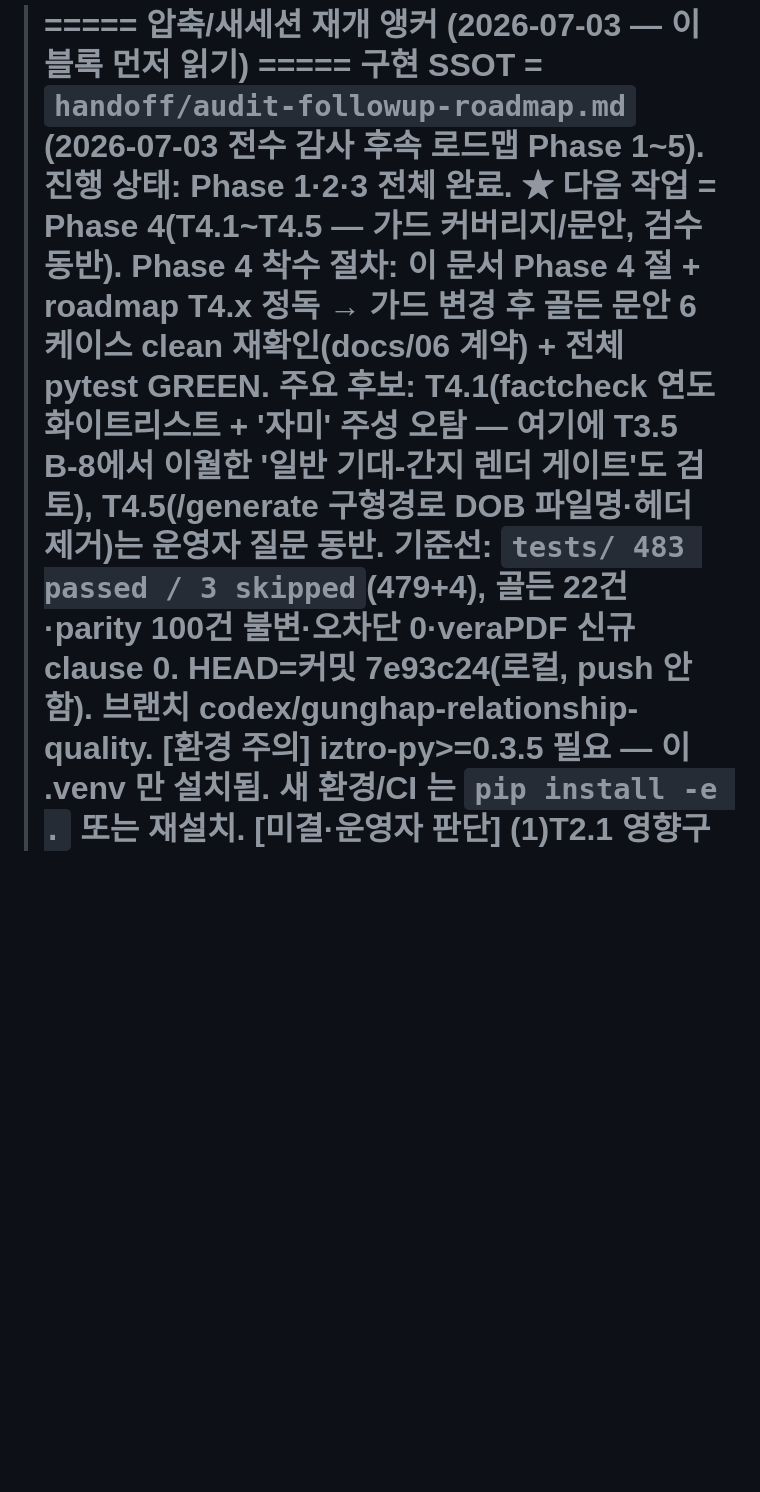
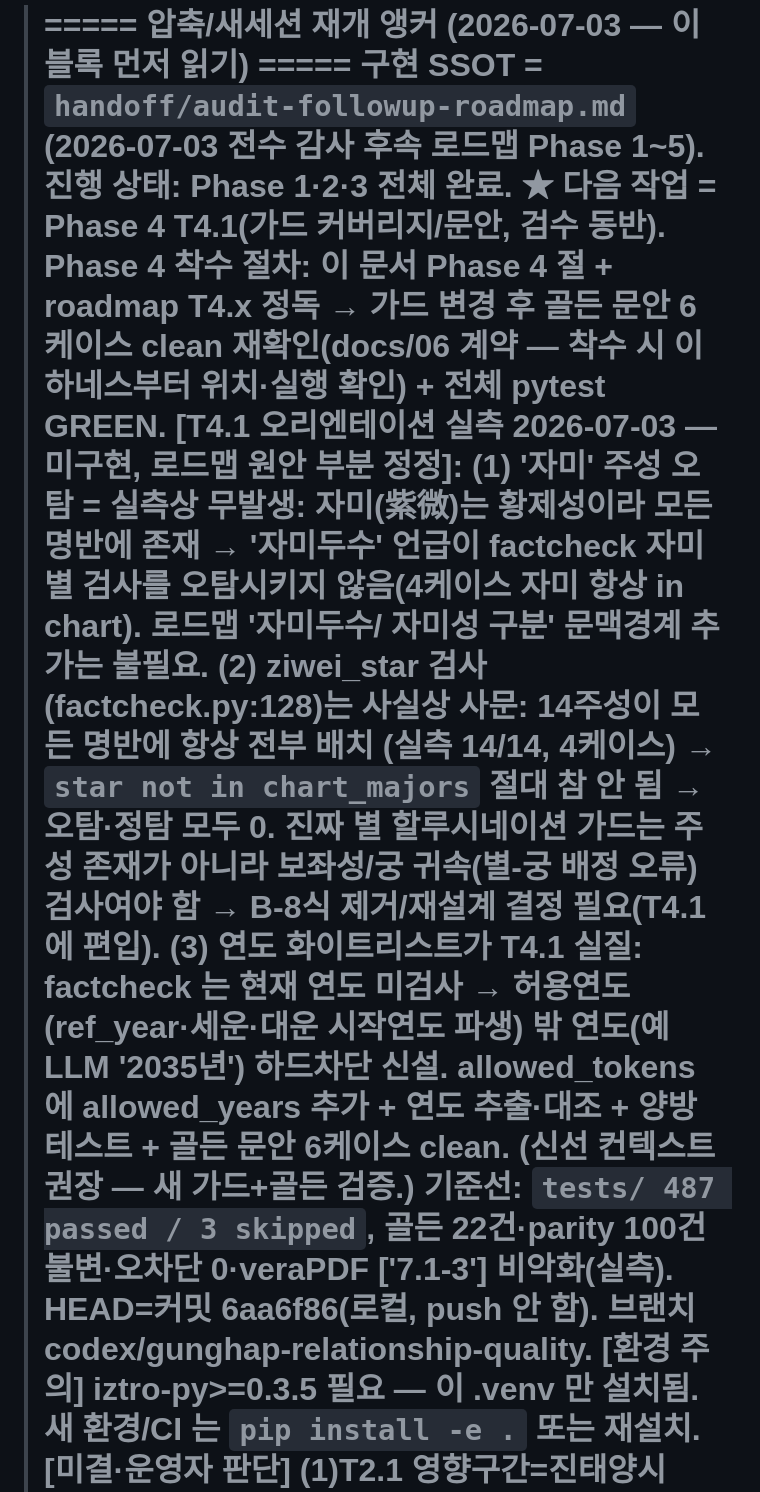
Before and after one commit to soso4877-collab/TEST-PROJECT, a Markdown page: sajugen/STATE.md, the part around the change. GitHub-like rendering; blank space fills up the shorter version.

Commit message:
docs(sajugen): Phase 4 T4.1 오리엔테이션 실측 기록
factcheck 실측: (1) '자미' 오탐 무발생(자미=황제성, 항상 명반 존재), (2)
ziwei_star 검사 사문(14주성 항상 14/14 배치 → 오탐·정탐 0, B-8식 결정 필요),
(3) 연도 화이트리스트가 T4.1 실질(현재 미검사). 기준선 487 반영, 로드맵 원안
'자미두수 문맥경계'는 실측상 불필요로 정정. Phase 4 구현은 신선 컨텍스트 권장.

Co-Authored-By: Claude Opus 4.8 (1M context) <noreply@anthropic.com>

```diff
--- a/sajugen/STATE.md
+++ b/sajugen/STATE.md
@@ -2,13 +2,22 @@
 
 > ===== 압축/새세션 재개 앵커 (2026-07-03 — 이 블록 먼저 읽기) =====
 >   구현 SSOT = `handoff/audit-followup-roadmap.md` (2026-07-03 전수 감사 후속 로드맵 Phase 1~5).
->   진행 상태: **Phase 1·2·3 전체 완료**. ★ 다음 작업 = **Phase 4**(T4.1~T4.5 — 가드 커버리지/문안, 검수 동반).
+>   진행 상태: **Phase 1·2·3 전체 완료**. ★ 다음 작업 = **Phase 4 T4.1**(가드 커버리지/문안, 검수 동반).
 >     Phase 4 착수 절차: 이 문서 Phase 4 절 + roadmap T4.x 정독 → 가드 변경 후 골든 문안 6케이스 clean
->     재확인(docs/06 계약) + 전체 pytest GREEN. 주요 후보: T4.1(factcheck 연도 화이트리스트 + '자미' 주성
->     오탐 — 여기에 T3.5 B-8에서 이월한 '일반 기대-간지 렌더 게이트'도 검토), T4.5(/generate 구형경로 DOB
->     파일명·헤더 제거)는 운영자 질문 동반.
->   기준선: `tests/ 483 passed / 3 skipped`(479+4), 골든 22건·parity 100건 불변·오차단 0·veraPDF 신규 clause 0.
->     HEAD=커밋 7e93c24(로컬, push 안 함). 브랜치 codex/gunghap-relationship-quality.
+>     재확인(docs/06 계약 — 착수 시 이 하네스부터 위치·실행 확인) + 전체 pytest GREEN.
+>   [T4.1 오리엔테이션 실측 2026-07-03 — 미구현, 로드맵 원안 부분 정정]:
+>     (1) **'자미' 주성 오탐 = 실측상 무발생**: 자미(紫微)는 황제성이라 모든 명반에 존재 → '자미두수'
+>       언급이 factcheck 자미 별 검사를 오탐시키지 않음(4케이스 자미 항상 in chart). 로드맵 '자미두수/
+>       자미성 구분' 문맥경계 추가는 불필요.
+>     (2) **ziwei_star 검사(factcheck.py:128)는 사실상 사문**: 14주성이 모든 명반에 항상 전부 배치
+>       (실측 14/14, 4케이스) → `star not in chart_majors` 절대 참 안 됨 → 오탐·정탐 모두 0. 진짜 별
+>       할루시네이션 가드는 주성 존재가 아니라 보좌성/궁 귀속(별-궁 배정 오류) 검사여야 함 → B-8식
+>       제거/재설계 결정 필요(T4.1에 편입).
+>     (3) **연도 화이트리스트가 T4.1 실질**: factcheck 는 현재 연도 미검사 → 허용연도(ref_year·세운·대운
+>       시작연도 파생) 밖 연도(예 LLM '2035년') 하드차단 신설. allowed_tokens 에 allowed_years 추가 +
+>       연도 추출·대조 + 양방 테스트 + 골든 문안 6케이스 clean. (신선 컨텍스트 권장 — 새 가드+골든 검증.)
+>   기준선: `tests/ 487 passed / 3 skipped`, 골든 22건·parity 100건 불변·오차단 0·veraPDF ['7.1-3'] 비악화(실측).
+>     HEAD=커밋 6aa6f86(로컬, push 안 함). 브랜치 codex/gunghap-relationship-quality.
 >   [환경 주의] iztro-py>=0.3.5 필요 — 이 .venv 만 설치됨. 새 환경/CI 는 `pip install -e .` 또는 재설치.
 >   [미결·운영자 판단] (1)T2.1 영향구간=진태양시 23~24시 출생 기존 발송물 재검토, (2)tmp/ PII 임시파일
 >     수동 삭제(rm deny), (3)app.py·scripts/dump_reading.py 미커밋=세션 전 G-10 무관(커밋 방침 T5.8 확인 대기).
```
